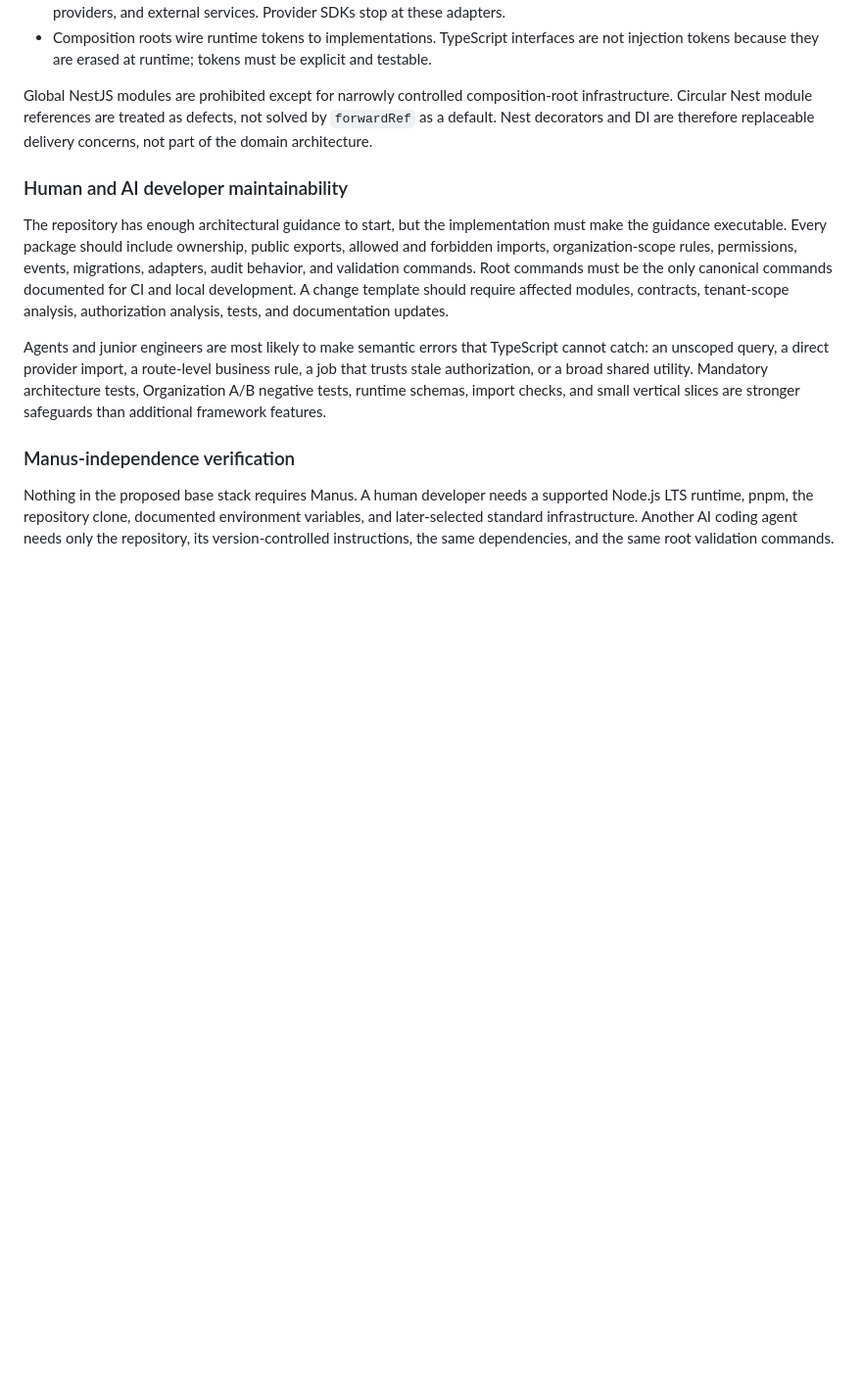
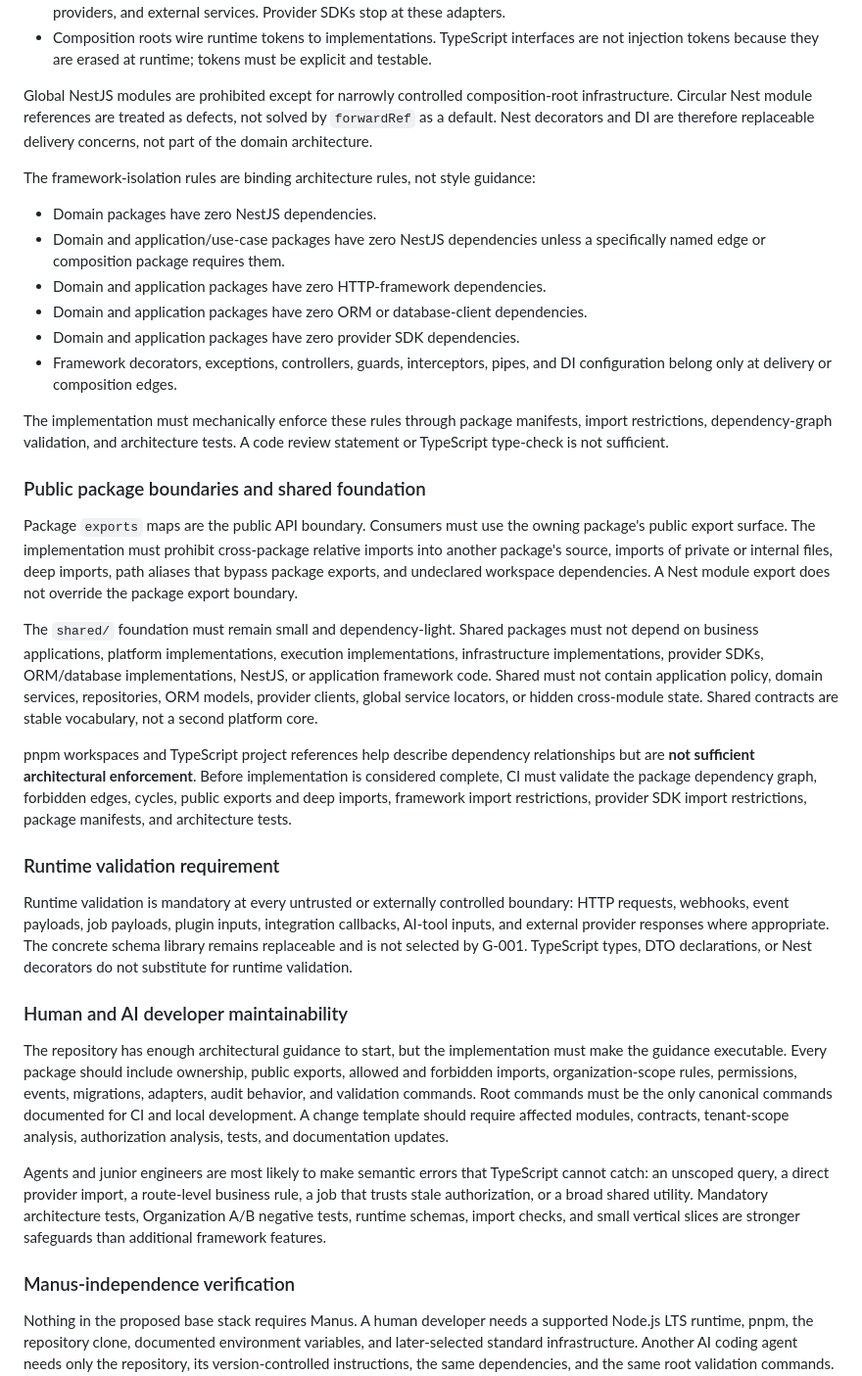
Before and after one commit to cto-revive/business-os, a Markdown page: docs/G-001-STACK-PROPOSAL.md, the part around one of its changes. Shown at 98% size. Rendered like a GitHub page; blank space fills up the shorter version.

```diff
--- a/docs/G-001-STACK-PROPOSAL.md
+++ b/docs/G-001-STACK-PROPOSAL.md
@@ -217,6 +217,29 @@ The `shared` boundary must be kept deliberately narrow. It may contain stable co
 
 Global NestJS modules are prohibited except for narrowly controlled composition-root infrastructure. Circular Nest module references are treated as defects, not solved by `forwardRef` as a default. Nest decorators and DI are therefore replaceable delivery concerns, not part of the domain architecture.
 
+The framework-isolation rules are binding architecture rules, not style guidance:
+
+- Domain packages have zero NestJS dependencies.
+- Domain and application/use-case packages have zero NestJS dependencies unless a specifically named edge or composition package requires them.
+- Domain and application packages have zero HTTP-framework dependencies.
+- Domain and application packages have zero ORM or database-client dependencies.
+- Domain and application packages have zero provider SDK dependencies.
+- Framework decorators, exceptions, controllers, guards, interceptors, pipes, and DI configuration belong only at delivery or composition edges.
+
+The implementation must mechanically enforce these rules through package manifests, import restrictions, dependency-graph validation, and architecture tests. A code review statement or TypeScript type-check is not sufficient.
+
+### Public package boundaries and shared foundation
+
+Package `exports` maps are the public API boundary. Consumers must use the owning package's public export surface. The implementation must prohibit cross-package relative imports into another package's source, imports of private or internal files, deep imports, path aliases that bypass package exports, and undeclared workspace dependencies. A Nest module export does not override the package export boundary.
+
+The `shared/` foundation must remain small and dependency-light. Shared packages must not depend on business applications, platform implementations, execution implementations, infrastructure implementations, provider SDKs, ORM/database implementations, NestJS, or application framework code. Shared must not contain application policy, domain services, repositories, ORM models, provider clients, global service locators, or hidden cross-module state. Shared contracts are stable vocabulary, not a second platform core.
+
+pnpm workspaces and TypeScript project references help describe dependency relationships but are **not sufficient architectural enforcement**. Before implementation is considered complete, CI must validate the package dependency graph, forbidden edges, cycles, public exports and deep imports, framework import restrictions, provider SDK import restrictions, package manifests, and architecture tests.
+
+### Runtime validation requirement
+
+Runtime validation is mandatory at every untrusted or externally controlled boundary: HTTP requests, webhooks, event payloads, job payloads, plugin inputs, integration callbacks, AI-tool inputs, and external provider responses where appropriate. The concrete schema library remains replaceable and is not selected by G-001. TypeScript types, DTO declarations, or Nest decorators do not substitute for runtime validation.
+
 ### Human and AI developer maintainability
 
 The repository has enough architectural guidance to start, but the implementation must make the guidance executable. Every package should include ownership, public exports, allowed and forbidden imports, organization-scope rules, permissions, events, migrations, adapters, audit behavior, and validation commands. Root commands must be the only canonical commands documented for CI and local development. A change template should require affected modules, contracts, tenant-scope analysis, authorization analysis, tests, and documentation updates.
```
Also changed, not shown: other parts of docs/G-001-STACK-PROPOSAL.md (+29 -4 lines), docs/IMPLEMENTATION-STATUS.md (+2 -2 lines).
